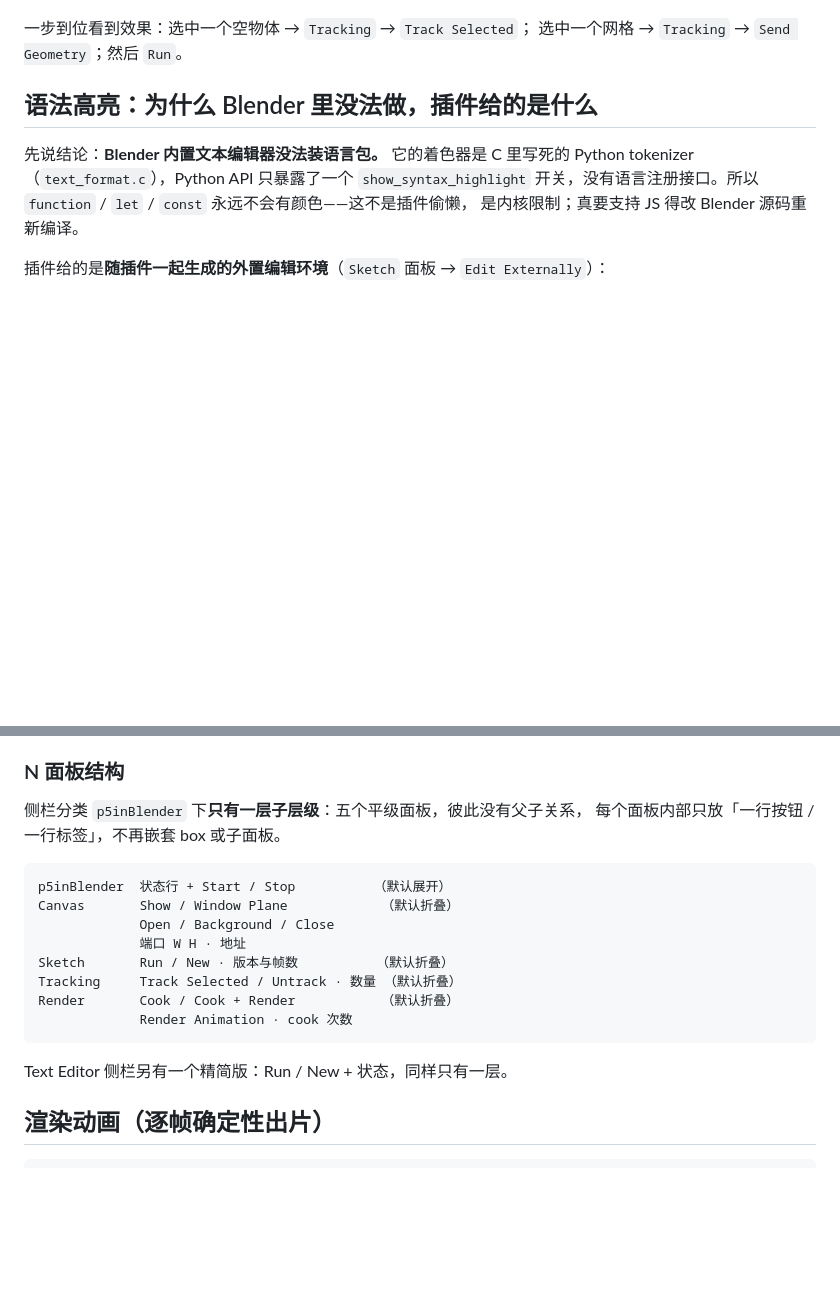
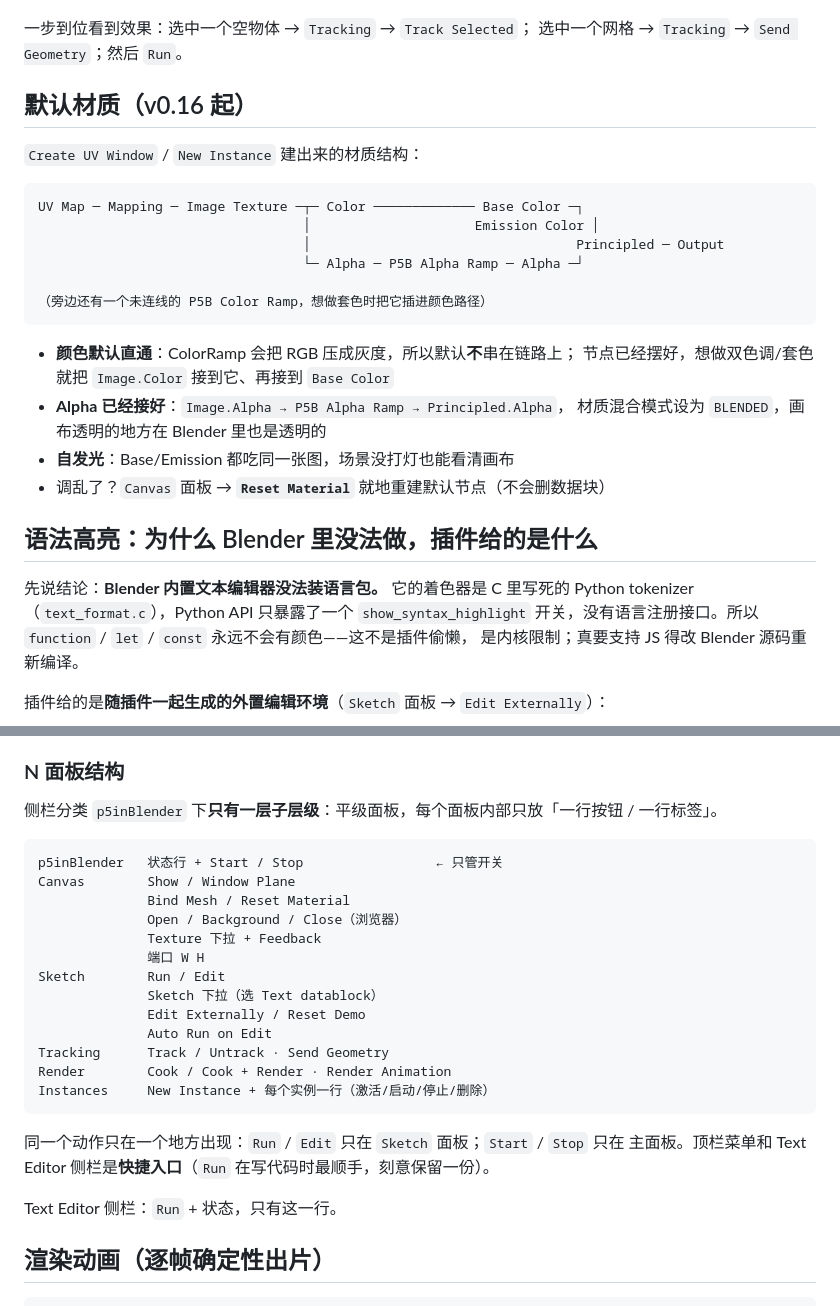
Before and after one commit to riperipe/p5B, a Markdown page: README.md, 2 parts joined by grey strips. GitHub-like rendering; blank space fills up the shorter version.

````diff
--- a/README.md
+++ b/README.md
@@ -226,6 +226,26 @@ sketch 顶部可以声明两件事：
 一步到位看到效果：选中一个空物体 → `Tracking` → `Track Selected`；
 选中一个网格 → `Tracking` → `Send Geometry`；然后 `Run`。
 
+## 默认材质（v0.16 起）
+
+`Create UV Window` / `New Instance` 建出来的材质结构：
+
+```
+UV Map ─ Mapping ─ Image Texture ─┬─ Color ───────────── Base Color ─┐
+                                  │                     Emission Color │
+                                  │                                  Principled ─ Output
+                                  └─ Alpha ─ P5B Alpha Ramp ─ Alpha ─┘
+
+（旁边还有一个未连线的 P5B Color Ramp，想做套色时把它插进颜色路径）
+```
+
+- **颜色默认直通**：ColorRamp 会把 RGB 压成灰度，所以默认**不**串在链路上；
+  节点已经摆好，想做双色调/套色就把 `Image.Color` 接到它、再接到 `Base Color`
+- **Alpha 已经接好**：`Image.Alpha → P5B Alpha Ramp → Principled.Alpha`，
+  材质混合模式设为 `BLENDED`，画布透明的地方在 Blender 里也是透明的
+- **自发光**：Base/Emission 都吃同一张图，场景没打灯也能看清画布
+- 调乱了？`Canvas` 面板 → **`Reset Material`** 就地重建默认节点（不会删数据块）
+
 ## 语法高亮：为什么 Blender 里没法做，插件给的是什么
 
 先说结论：**Blender 内置文本编辑器没法装语言包。** 它的着色器是 C 里写死的
@@ -347,21 +367,28 @@ if (tex) p.drawingContext.drawImage(tex, 0, 0, p.width, p.height);
 
 ### N 面板结构
 
-侧栏分类 `p5inBlender` 下**只有一层子层级**：五个平级面板，彼此没有父子关系，
-每个面板内部只放「一行按钮 / 一行标签」，不再嵌套 box 或子面板。
+侧栏分类 `p5inBlender` 下**只有一层子层级**：平级面板，每个面板内部只放「一行按钮 / 一行标签」。
 
 ```
-p5inBlender  状态行 + Start / Stop          （默认展开）
-Canvas       Show / Window Plane            （默认折叠）
-             Open / Background / Close
-             端口 W H · 地址
-Sketch       Run / New · 版本与帧数          （默认折叠）
-Tracking     Track Selected / Untrack · 数量 （默认折叠）
-Render       Cook / Cook + Render           （默认折叠）
-             Render Animation · cook 次数
+p5inBlender   状态行 + Start / Stop                 ← 只管开关
+Canvas        Show / Window Plane
+              Bind Mesh / Reset Material
+              Open / Background / Close（浏览器）
+              Texture 下拉 + Feedback
+              端口 W H
+Sketch        Run / Edit
+              Sketch 下拉（选 Text datablock）
+              Edit Externally / Reset Demo
+              Auto Run on Edit
+Tracking      Track / Untrack · Send Geometry
+Render        Cook / Cook + Render · Render Animation
+Instances     New Instance + 每个实例一行（激活/启动/停止/删除）
 ```
 
-Text Editor 侧栏另有一个精简版：Run / New + 状态，同样只有一层。
+同一个动作只在一个地方出现：`Run` / `Edit` 只在 `Sketch` 面板；`Start` / `Stop` 只在
+主面板。顶栏菜单和 Text Editor 侧栏是**快捷入口**（`Run` 在写代码时最顺手，刻意保留一份）。
+
+Text Editor 侧栏：`Run` + 状态，只有这一行。
 
 ## 渲染动画（逐帧确定性出片）
 
````
Also changed, not shown: docs/demo_connected_particles.png (added), docs/demo_connected_particles_break.png (added), docs/material_default.png (added), 8 other files.
